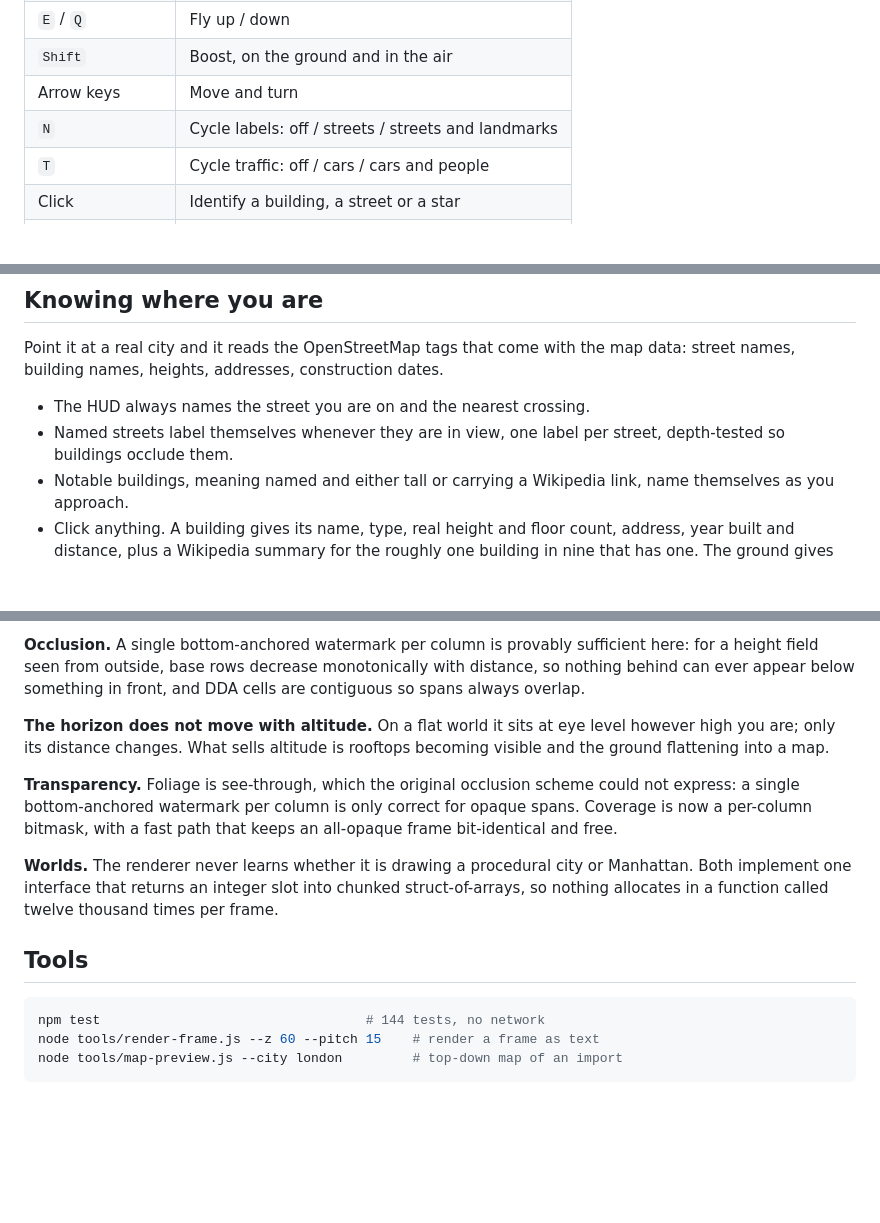
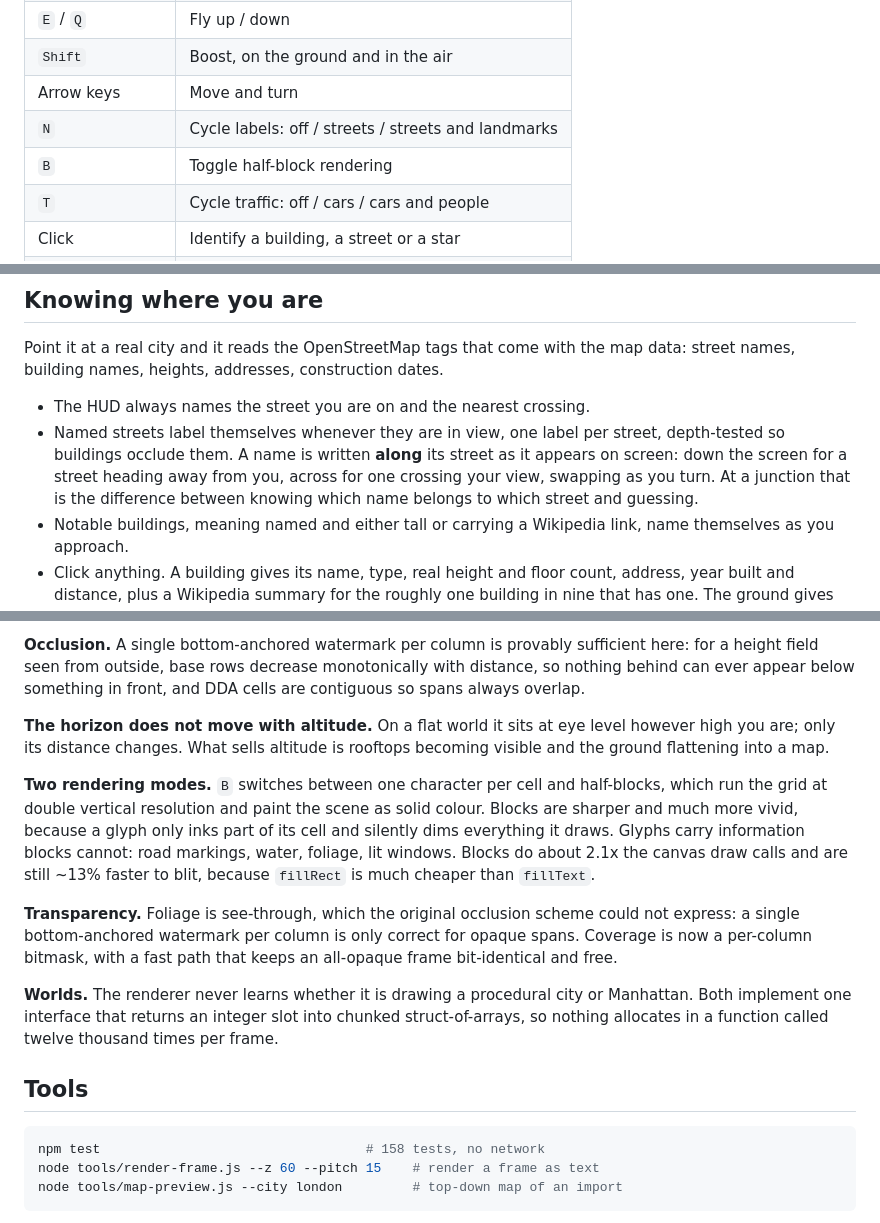
Before and after one commit to tweakyourpc/ascii-city, a Markdown page: README.md, 3 parts joined by grey strips. Drawn GitHub-style; blank space fills up the shorter version.

Commit message:
Document the rendering mode, label orientation and movement changes
Co-Authored-By: Claude Opus 5 (1M context) <noreply@anthropic.com>

````diff
--- a/README.md
+++ b/README.md
@@ -38,6 +38,7 @@ refuse to load modules over `file://`. The pre-refactor single-file version in
 | `Shift` | Boost, on the ground and in the air |
 | Arrow keys | Move and turn |
 | `N` | Cycle labels: off / streets / streets and landmarks |
+| `B` | Toggle half-block rendering |
 | `T` | Cycle traffic: off / cars / cars and people |
 | Click | Identify a building, a street or a star |
 | `Esc` | Close the panel |
@@ -53,7 +54,11 @@ map data: street names, building names, heights, addresses, construction dates.
 
 - The HUD always names the street you are on and the nearest crossing.
 - Named streets label themselves whenever they are in view, one label per
-  street, depth-tested so buildings occlude them.
+  street, depth-tested so buildings occlude them. A name is written **along**
+  its street as it appears on screen: down the screen for a street heading
+  away from you, across for one crossing your view, swapping as you turn. At a
+  junction that is the difference between knowing which name belongs to which
+  street and guessing.
 - Notable buildings, meaning named and either tall or carrying a Wikipedia
   link, name themselves as you approach.
 - Click anything. A building gives its name, type, real height and floor
@@ -128,6 +133,14 @@ in front, and DDA cells are contiguous so spans always overlap.
 level however high you are; only its distance changes. What sells altitude is
 rooftops becoming visible and the ground flattening into a map.
 
+**Two rendering modes.** `B` switches between one character per cell and
+half-blocks, which run the grid at double vertical resolution and paint the
+scene as solid colour. Blocks are sharper and much more vivid, because a glyph
+only inks part of its cell and silently dims everything it draws. Glyphs carry
+information blocks cannot: road markings, water, foliage, lit windows. Blocks
+do about 2.1x the canvas draw calls and are still ~13% faster to blit, because
+`fillRect` is much cheaper than `fillText`.
+
 **Transparency.** Foliage is see-through, which the original occlusion scheme
 could not express: a single bottom-anchored watermark per column is only
 correct for opaque spans. Coverage is now a per-column bitmask, with a fast
@@ -141,7 +154,7 @@ thousand times per frame.
 ## Tools
 
 ```bash
-npm test                                  # 144 tests, no network
+npm test                                  # 158 tests, no network
 node tools/render-frame.js --z 60 --pitch 15    # render a frame as text
 node tools/map-preview.js --city london         # top-down map of an import
 ```
````
Also changed, not shown: CHANGELOG.md (+24 -0 lines).
